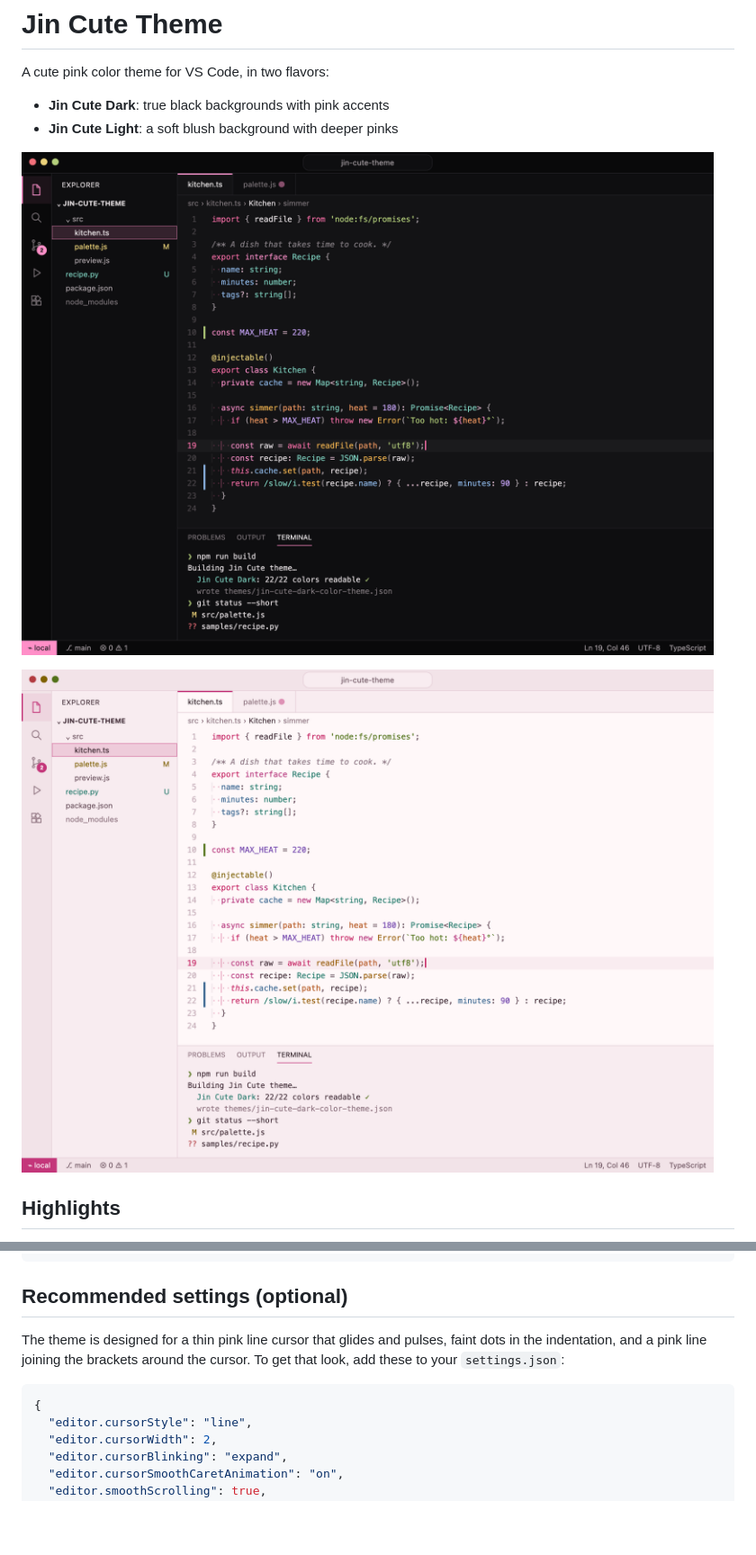
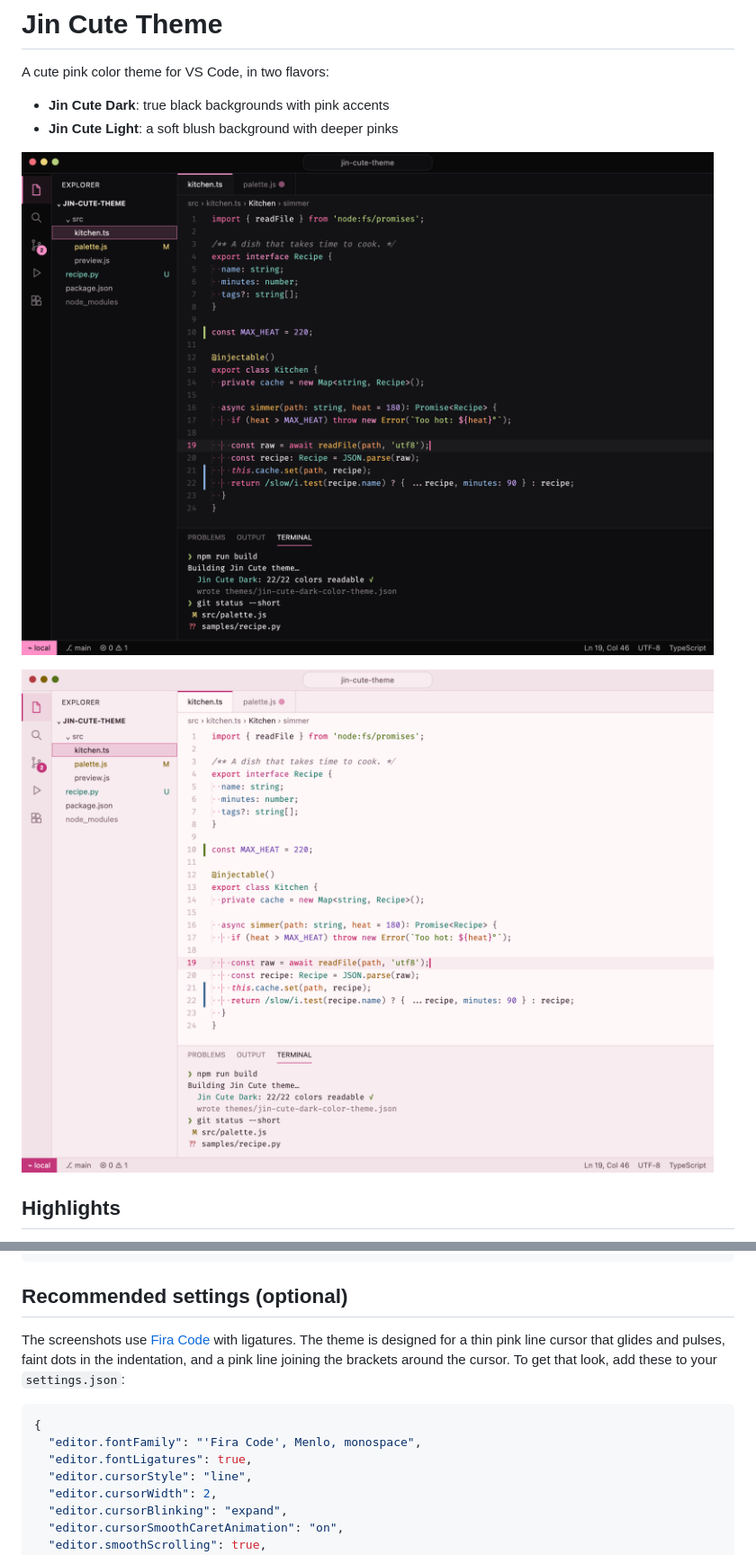
Before and after one commit to siveing/jin-vscode-theme, a Markdown page: README.md, 2 parts joined by grey strips. Shown at 90% size. GitHub-like rendering; pictures changed too: images/dark.png, images/light.png; blank space fills up the shorter version.

````diff
--- a/README.md
+++ b/README.md
@@ -30,10 +30,12 @@ code --install-extension siveing.jin-cute-theme
 
 ## Recommended settings (optional)
 
-The theme is designed for a thin pink line cursor that glides and pulses, faint dots in the indentation, and a pink line joining the brackets around the cursor. To get that look, add these to your `settings.json`:
+The screenshots use [Fira Code](https://github.com/tonsky/FiraCode) with ligatures. The theme is designed for a thin pink line cursor that glides and pulses, faint dots in the indentation, and a pink line joining the brackets around the cursor. To get that look, add these to your `settings.json`:
 
 ```json
 {
+  "editor.fontFamily": "'Fira Code', Menlo, monospace",
+  "editor.fontLigatures": true,
   "editor.cursorStyle": "line",
   "editor.cursorWidth": 2,
   "editor.cursorBlinking": "expand",
````
Also changed, not shown: DEVELOPMENT.md (+1 -8 lines), extras/jin-cute-tools/README.md (+32 -3 lines), 4 other files.
